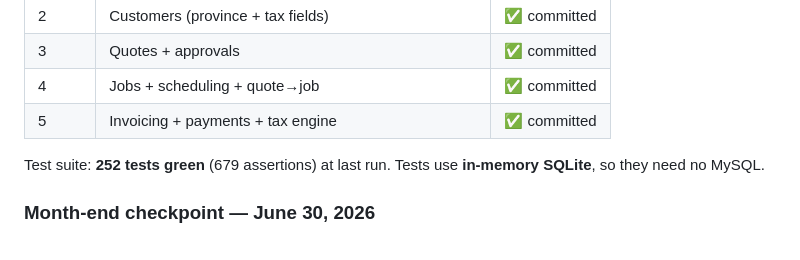
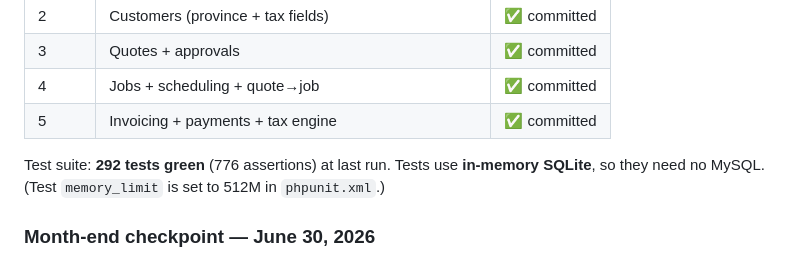
Before and after one commit to TTGDevX/Inordio, a Markdown page: docs/PROGRESS.md, the part around the change. Drawn GitHub-style.

```diff
--- a/docs/PROGRESS.md
+++ b/docs/PROGRESS.md
@@ -17,7 +17,7 @@ The full MVP spine from the brief is built and tested: **multi-tenant → invent
 | 4 | Jobs + scheduling + quote→job | ✅ committed |
 | 5 | Invoicing + payments + tax engine | ✅ committed |
 
-Test suite: **252 tests green** (679 assertions) at last run. Tests use **in-memory SQLite**, so they need no MySQL.
+Test suite: **292 tests green** (776 assertions) at last run. Tests use **in-memory SQLite**, so they need no MySQL. (Test `memory_limit` is set to 512M in `phpunit.xml`.)
 
 ### Month-end checkpoint — June 30, 2026
 
```
Also changed, not shown: docs/ROADMAP-TO-PRODUCTION.md (+10 -1 lines).
